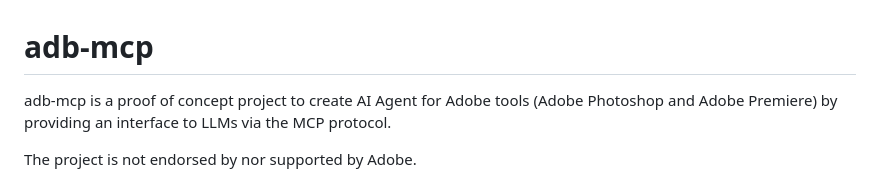
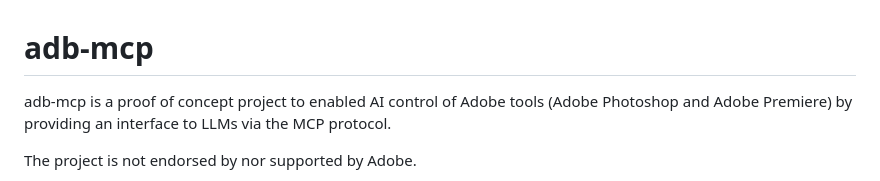
Before and after one commit to mikechambers/adb-mcp, a Markdown page: README.md, the part around the change. GitHub-like rendering.

Commit message:
Update README.md
more accurate project description

```diff
--- a/README.md
+++ b/README.md
@@ -1,6 +1,6 @@
 # adb-mcp
 
-adb-mcp is a proof of concept project to create AI Agent for Adobe tools (Adobe Photoshop and Adobe Premiere) by providing an interface to LLMs via the MCP protocol.
+adb-mcp is a proof of concept project to enabled AI control of Adobe tools (Adobe Photoshop and Adobe Premiere) by providing an interface to LLMs via the MCP protocol.
 
 The project is not endorsed by nor supported by Adobe.
 
```
